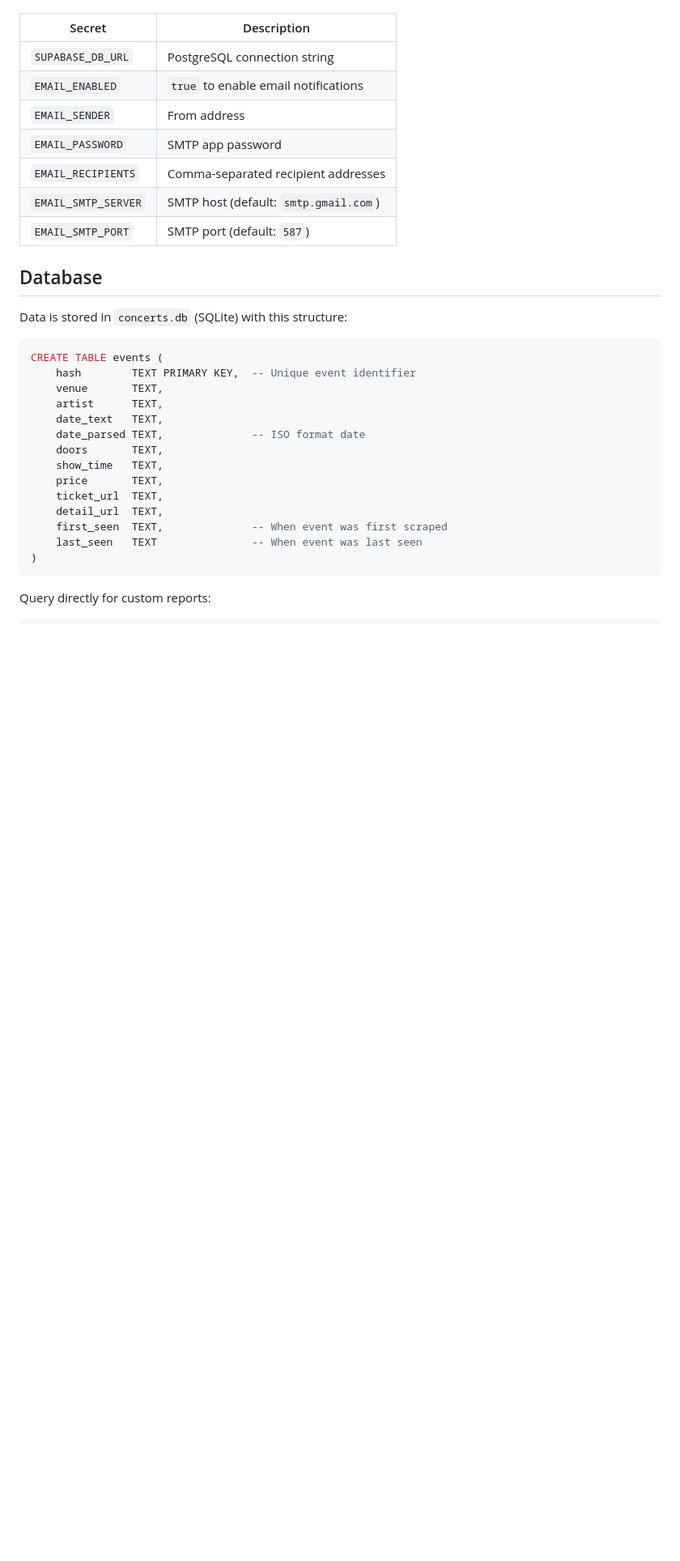
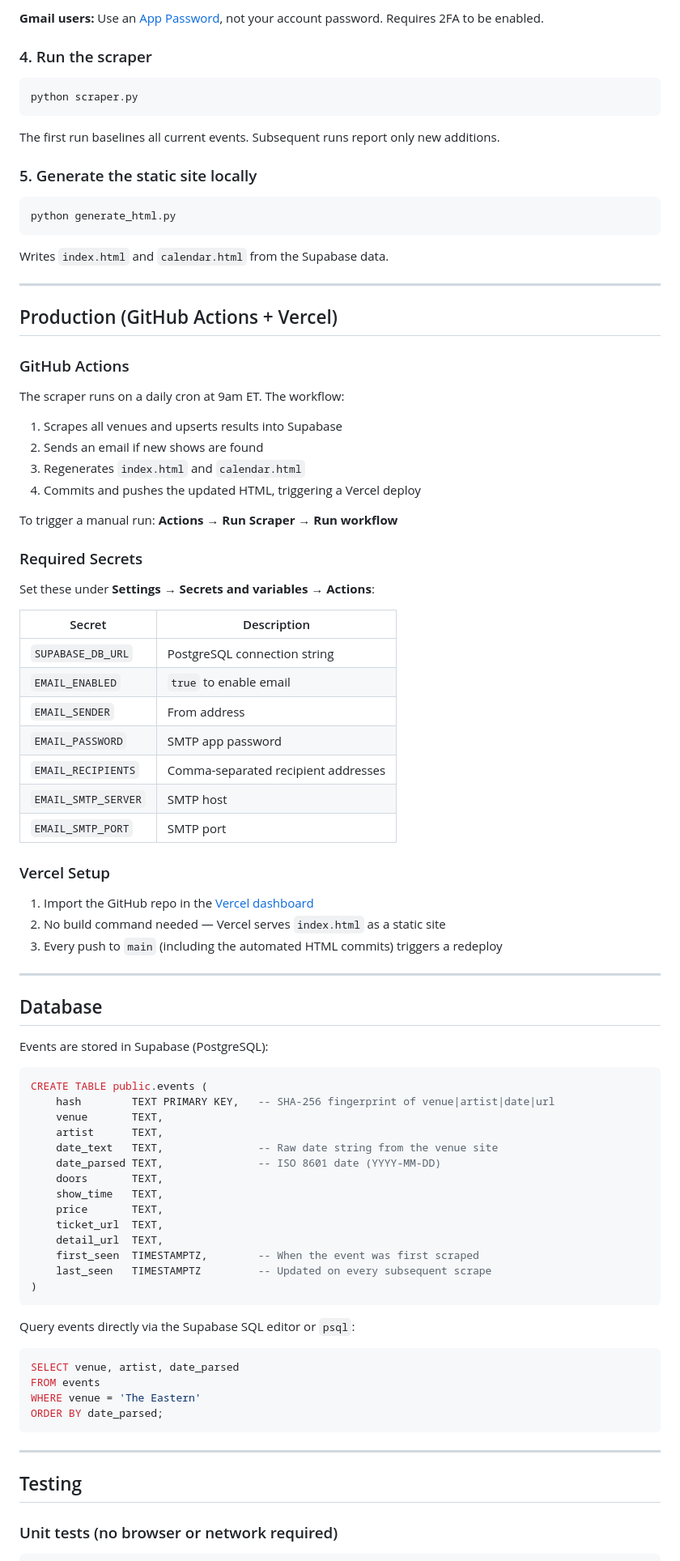
Before and after one commit to easement/concertNotifier, a Markdown page: README.md, the part around one of its changes. Shown at 81% size. GitHub-like rendering; blank space fills up the shorter version.

````diff
--- a/README.md
+++ b/README.md
@@ -183,34 +102,92 @@ Set these in your repo under **Settings → Secrets and variables → Actions**:
+**Gmail users:** Use an [App Password](https://myaccount.google.com/apppasswords), not your account password. Requires 2FA to be enabled.
+
+### 4. Run the scraper
+
+```bash
+python scraper.py
+```
+
+The first run baselines all current events. Subsequent runs report only new additions.
+
+### 5. Generate the static site locally
+
+```bash
+python generate_html.py
+```
+
+Writes `index.html` and `calendar.html` from the Supabase data.
+
+---
+
+## Production (GitHub Actions + Vercel)
+
+### GitHub Actions
+
+The scraper runs on a daily cron at 9am ET. The workflow:
+
+1. Scrapes all venues and upserts results into Supabase
+2. Sends an email if new shows are found
+3. Regenerates `index.html` and `calendar.html`
+4. Commits and pushes the updated HTML, triggering a Vercel deploy
+
+To trigger a manual run: **Actions → Run Scraper → Run workflow**
+
+### Required Secrets
+
+Set these under **Settings → Secrets and variables → Actions**:
 
 | Secret | Description |
 |---|---|
 | `SUPABASE_DB_URL` | PostgreSQL connection string |
-| `EMAIL_ENABLED` | `true` to enable email notifications |
+| `EMAIL_ENABLED` | `true` to enable email |
 | `EMAIL_SENDER` | From address |
 | `EMAIL_PASSWORD` | SMTP app password |
 | `EMAIL_RECIPIENTS` | Comma-separated recipient addresses |
-| `EMAIL_SMTP_SERVER` | SMTP host (default: `smtp.gmail.com`) |
-| `EMAIL_SMTP_PORT` | SMTP port (default: `587`) |
+| `EMAIL_SMTP_SERVER` | SMTP host |
+| `EMAIL_SMTP_PORT` | SMTP port |
+
+### Vercel Setup
+
+1. Import the GitHub repo in the [Vercel dashboard](https://vercel.com/new)
+2. No build command needed — Vercel serves `index.html` as a static site
+3. Every push to `main` (including the automated HTML commits) triggers a redeploy
+
+---
 
 ## Database
 
-Data is stored in `concerts.db` (SQLite) with this structure:
+Events are stored in Supabase (PostgreSQL):
 
 ```sql
-CREATE TABLE events (
-    hash        TEXT PRIMARY KEY,  -- Unique event identifier
+CREATE TABLE public.events (
+    hash        TEXT PRIMARY KEY,   -- SHA-256 fingerprint of venue|artist|date|url
     venue       TEXT,
     artist      TEXT,
-    date_text   TEXT,
-    date_parsed TEXT,              -- ISO format date
+    date_text   TEXT,               -- Raw date string from the venue site
+    date_parsed TEXT,               -- ISO 8601 date (YYYY-MM-DD)
     doors       TEXT,
     show_time   TEXT,
     price       TEXT,
     ticket_url  TEXT,
     detail_url  TEXT,
-    first_seen  TEXT,              -- When event was first scraped
-    last_seen   TEXT               -- When event was last seen
+    first_seen  TIMESTAMPTZ,        -- When the event was first scraped
+    last_seen   TIMESTAMPTZ         -- Updated on every subsequent scrape
 )
 ```
 
-Query directly for custom reports:
+Query events directly via the Supabase SQL editor or `psql`:
+
+```sql
+SELECT venue, artist, date_parsed
+FROM events
+WHERE venue = 'The Eastern'
+ORDER BY date_parsed;
+```
+
+---
+
+## Testing
+
+### Unit tests (no browser or network required)
+
 ```bash
````
Also changed, not shown: other parts of README.md (+87 -154 lines).
